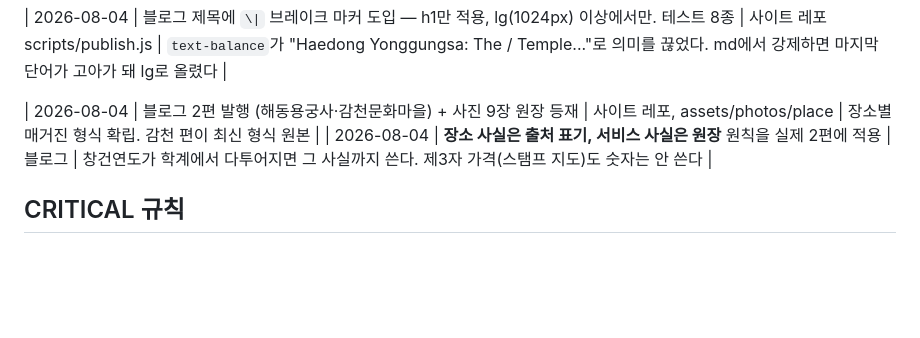
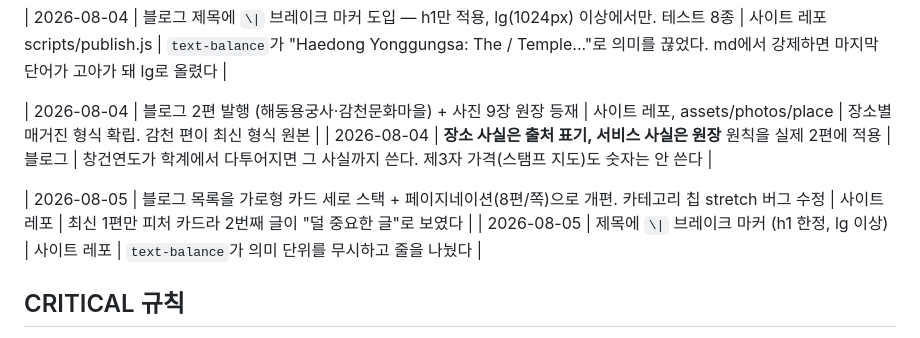
Before and after one commit to ericdylee/sojourn-private-tour, a Markdown page: CLAUDE.md, the part around the change. Drawn GitHub-style; blank space fills up the shorter version.

```diff
--- a/CLAUDE.md
+++ b/CLAUDE.md
@@ -61,6 +61,9 @@ sojournkorea.net의 `/private-tour` 랜딩으로 트래픽과 예약 문의를
 | 2026-08-04 | 블로그 2편 발행 (해동용궁사·감천문화마을) + 사진 9장 원장 등재 | 사이트 레포, assets/photos/place | 장소별 매거진 형식 확립. 감천 편이 최신 형식 원본 |
 | 2026-08-04 | **장소 사실은 출처 표기, 서비스 사실은 원장** 원칙을 실제 2편에 적용 | 블로그 | 창건연도가 학계에서 다투어지면 그 사실까지 쓴다. 제3자 가격(스탬프 지도)도 숫자는 안 쓴다 |
 
+| 2026-08-05 | 블로그 목록을 가로형 카드 세로 스택 + 페이지네이션(8편/쪽)으로 개편. 카테고리 칩 stretch 버그 수정 | 사이트 레포 | 최신 1편만 피처 카드라 2번째 글이 "덜 중요한 글"로 보였다 |
+| 2026-08-05 | 제목에 `\|` 브레이크 마커 (h1 한정, lg 이상) | 사이트 레포 | `text-balance`가 의미 단위를 무시하고 줄을 나눴다 |
+
 ## CRITICAL 규칙
 
 - CRITICAL: 프로젝트 **루트에 package.json을 만들지 마라.** 이유: `.claude/settings.json`의 Stop 훅이 루트 package.json을 감지하면 존재하지 않는 `npm run lint/build/test`를 매 턴 실행해 실패한다. 렌더 의존성은 `.claude/skills/cardnews-render/scripts/`에 격리한다.
```
Also changed, not shown: docs/PRD.md (+9 -3 lines).
